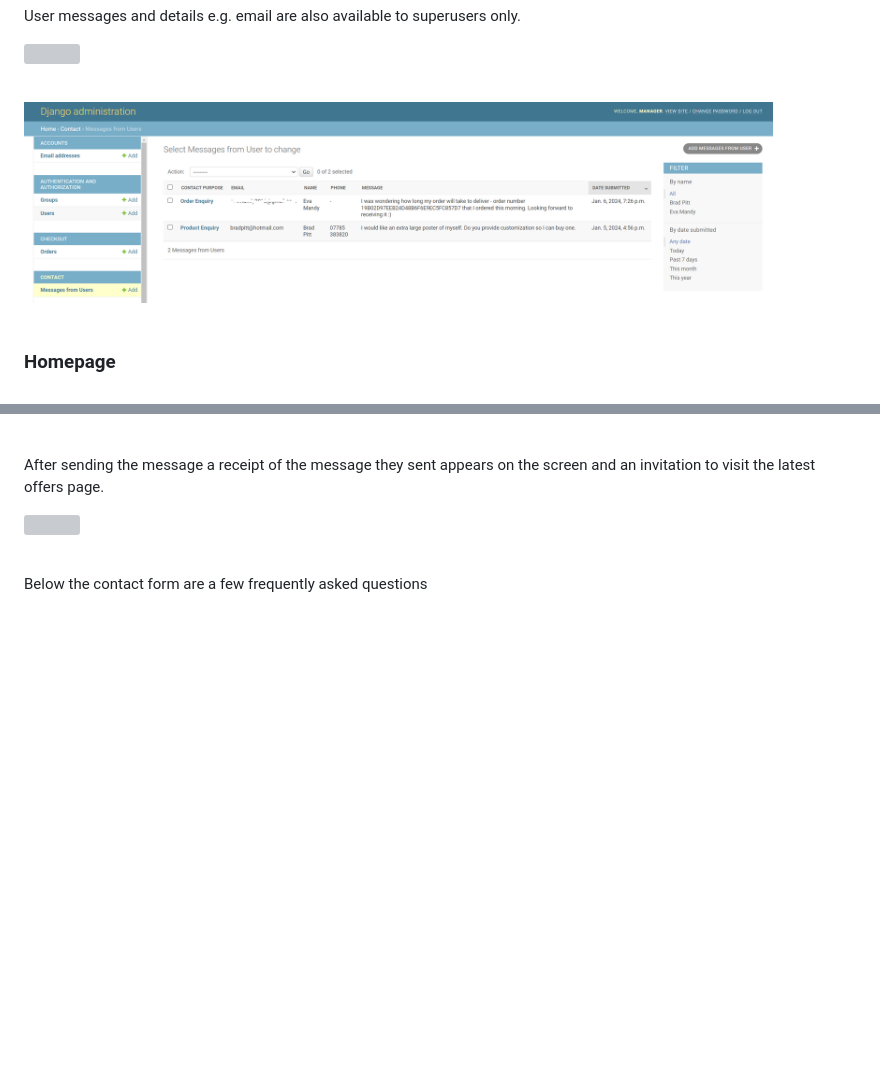
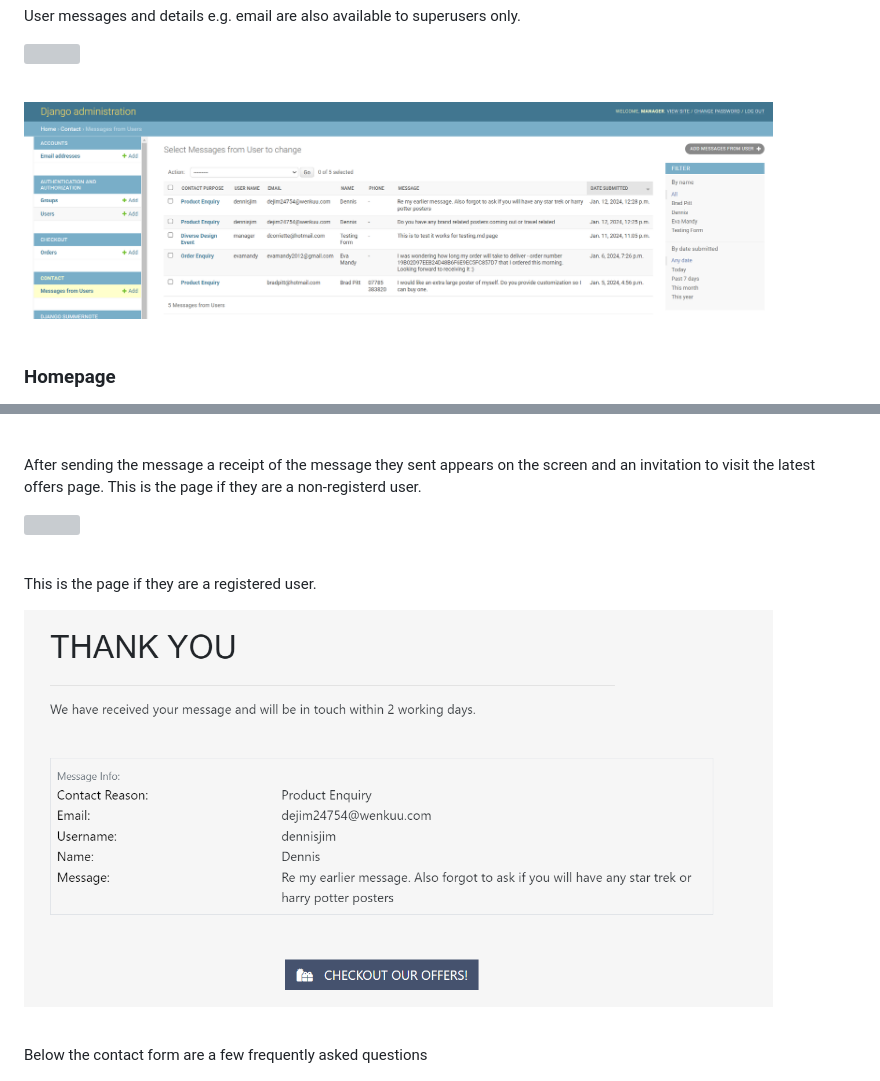
Before and after one commit to todiane/poster-palace, a Markdown page: README.md, 2 parts joined by grey strips. Drawn GitHub-style; pictures changed too: readme/images/rm-admin-user-messages.png, readme/images/rm-contact-us-success-registered-user.png (added); folded sections open; blank space fills up the shorter version; grey boxes are pictures that could not be loaded.

```diff
--- a/README.md
+++ b/README.md
@@ -938,9 +938,13 @@ An unregistered user will include their email address
 
 <img src="readme/images/rm-contact-us-unregistered.png" width="90%"><br><br>
 
-After sending the message a receipt of the message they sent appears on the screen and an invitation to visit the latest offers page.
+After sending the message a receipt of the message they sent appears on the screen and an invitation to visit the latest offers page. This is the page if they are a non-registerd user.
 
 <img src="readme/images/rm-contact-us-success.png" width="90%"><br><br>
+
+This is the page if they are a registered user.
+
+<img src="readme/images/rm-contact-us-success-registered-user.png" width="90%"><br><br>
 
 Below the contact form are a few frequently asked questions
 
```
Also changed, not shown: TESTING.md (+3 -3 lines), 8 other files.
